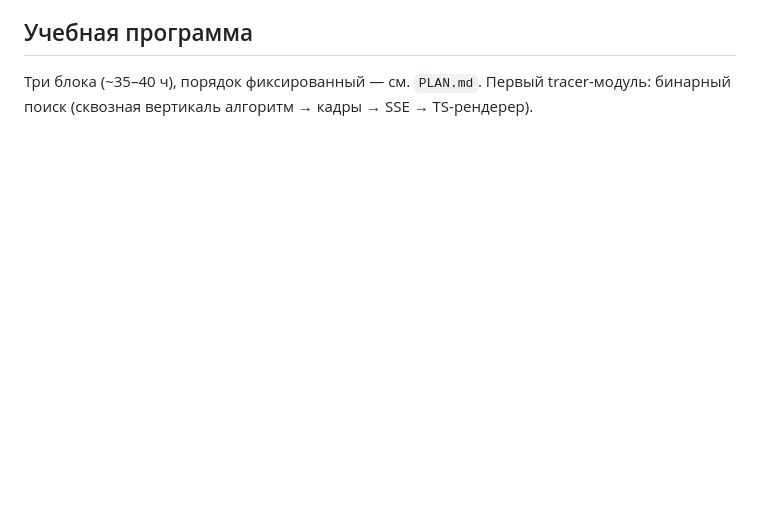
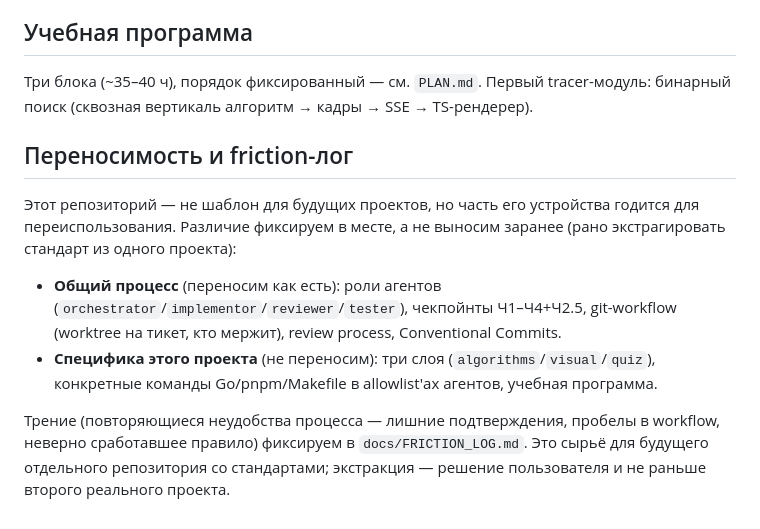
Before and after one commit to EvgeniiIvanov/algo, a Markdown page: AGENTS.md, the part around the change. Drawn GitHub-style; blank space fills up the shorter version.

Commit message:
docs: add friction_log to track any issues in the workflow

```diff
--- a/AGENTS.md
+++ b/AGENTS.md
@@ -75,3 +75,12 @@
 ## Учебная программа
 
 Три блока (~35–40 ч), порядок фиксированный — см. `PLAN.md`. Первый tracer-модуль: бинарный поиск (сквозная вертикаль алгоритм → кадры → SSE → TS-рендерер).
+
+## Переносимость и friction-лог
+
+Этот репозиторий — не шаблон для будущих проектов, но часть его устройства годится для переиспользования. Различие фиксируем в месте, а не выносим заранее (рано экстрагировать стандарт из одного проекта):
+
+- **Общий процесс** (переносим как есть): роли агентов (`orchestrator`/`implementor`/`reviewer`/`tester`), чекпойнты Ч1–Ч4+Ч2.5, git-workflow (worktree на тикет, кто мержит), review process, Conventional Commits.
+- **Специфика этого проекта** (не переносим): три слоя (`algorithms`/`visual`/`quiz`), конкретные команды Go/pnpm/Makefile в allowlist'ах агентов, учебная программа.
+
+Трение (повторяющиеся неудобства процесса — лишние подтверждения, пробелы в workflow, неверно сработавшее правило) фиксируем в `docs/FRICTION_LOG.md`. Это сырьё для будущего отдельного репозитория со стандартами; экстракция — решение пользователя и не раньше второго реального проекта.
```
Also changed, not shown: docs/FRICTION_LOG.md (added, +16 -0 lines), docs/WORKFLOWS.md (+1 -0 lines).
